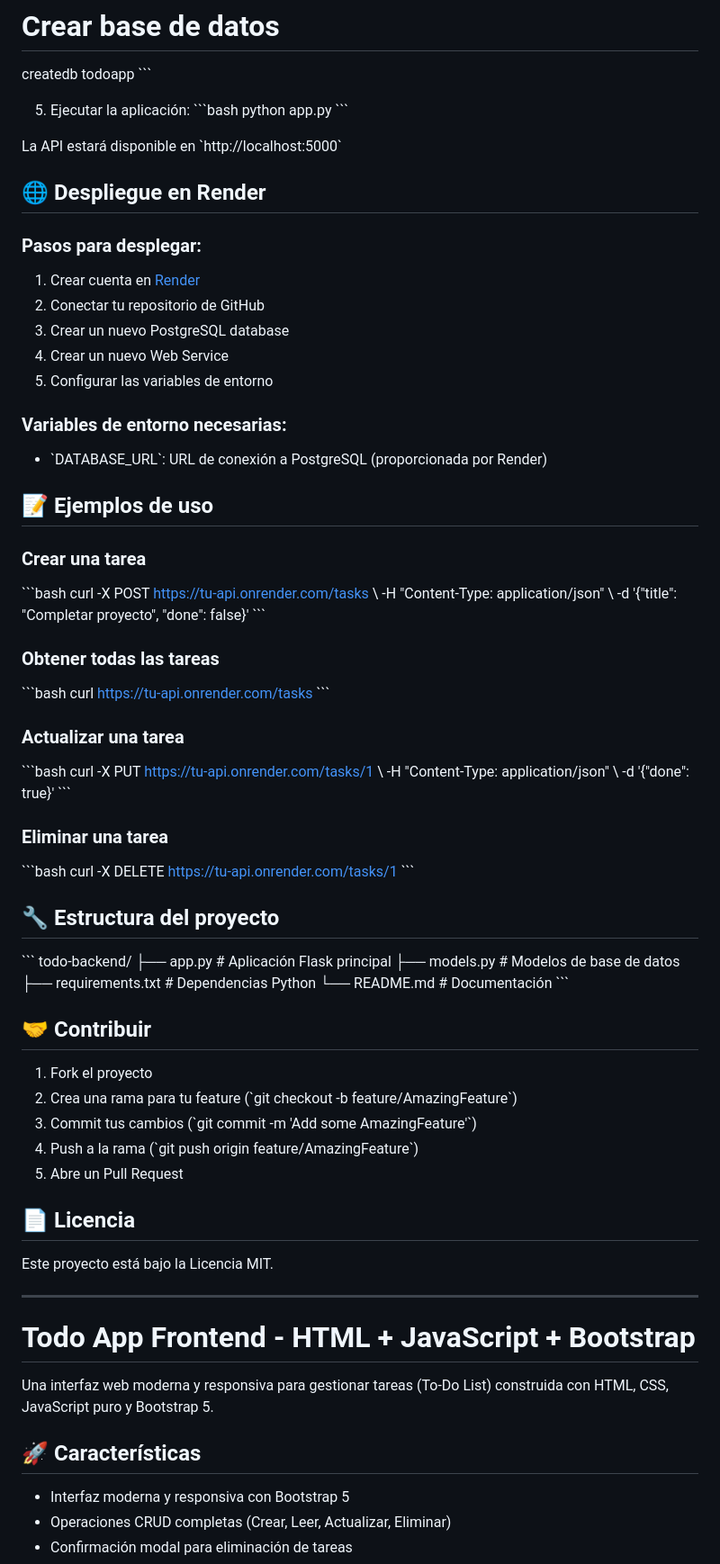
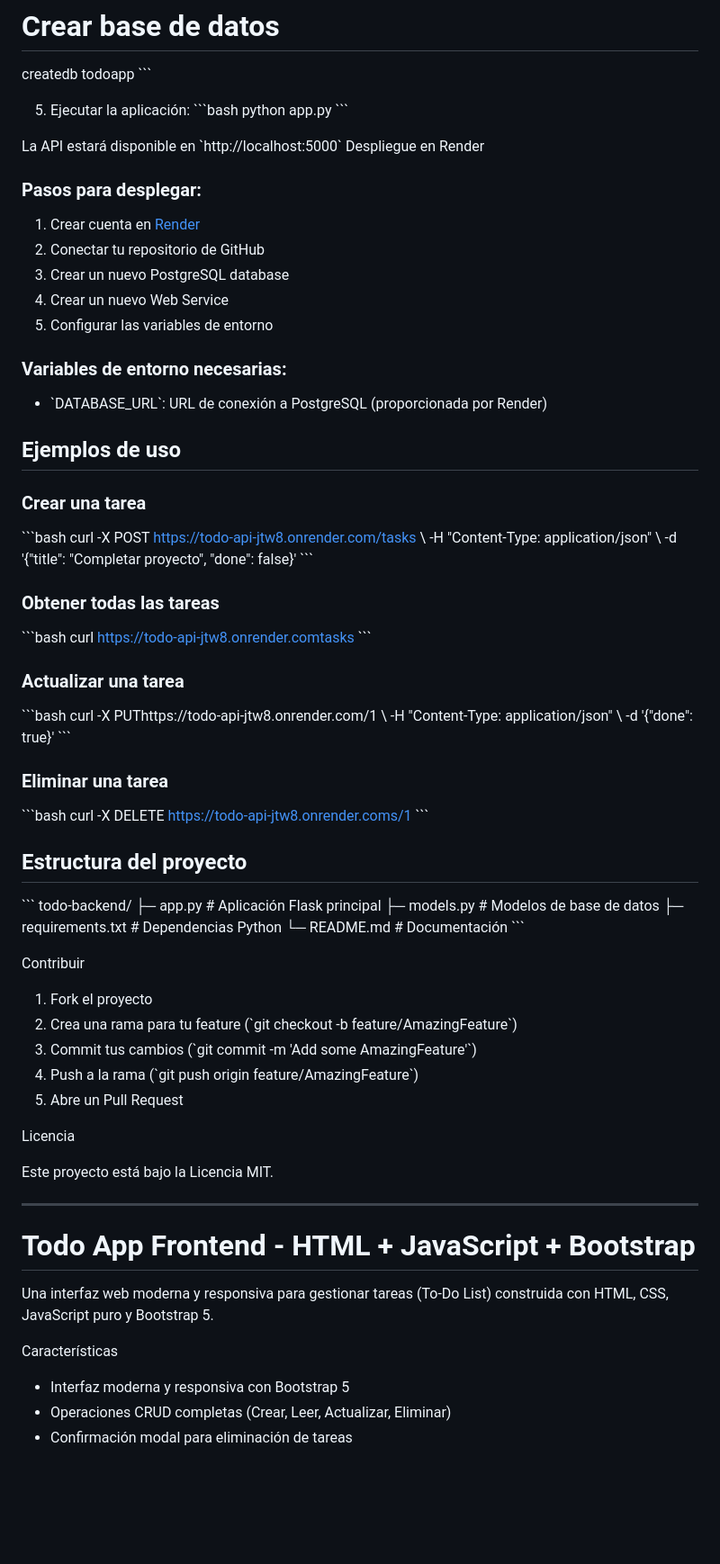
Before and after one commit to crisdj23/todo-frontend, a Markdown page: README.md, the part around one of its changes. Shown at 90% size. Rendered like a GitHub page; blank space fills up the shorter version.

```diff
--- a/README.md
+++ b/README.md
@@ -57,8 +57,7 @@ python app.py
 \`\`\`
 
 La API estará disponible en \`http://localhost:5000\`
-
-## 🌐 Despliegue en Render
+ Despliegue en Render
 
 ### Pasos para desplegar:
 
@@ -71,43 +70,43 @@ La API estará disponible en \`http://localhost:5000\`
 ### Variables de entorno necesarias:
 - \`DATABASE_URL\`: URL de conexión a PostgreSQL (proporcionada por Render)
 
-## 📝 Ejemplos de uso
+##  Ejemplos de uso
 
 ### Crear una tarea
 \`\`\`bash
-curl -X POST https://tu-api.onrender.com/tasks \\
+curl -X POST https://todo-api-jtw8.onrender.com/tasks \\
   -H "Content-Type: application/json" \\
   -d '{"title": "Completar proyecto", "done": false}'
 \`\`\`
 
 ### Obtener todas las tareas
 \`\`\`bash
-curl https://tu-api.onrender.com/tasks
+curl https://todo-api-jtw8.onrender.comtasks
 \`\`\`
 
 ### Actualizar una tarea
 \`\`\`bash
-curl -X PUT https://tu-api.onrender.com/tasks/1 \\
+curl -X PUThttps://todo-api-jtw8.onrender.com/1 \\
   -H "Content-Type: application/json" \\
   -d '{"done": true}'
 \`\`\`
 
 ### Eliminar una tarea
 \`\`\`bash
-curl -X DELETE https://tu-api.onrender.com/tasks/1
+curl -X DELETE https://todo-api-jtw8.onrender.coms/1
 \`\`\`
 
-## 🔧 Estructura del proyecto
+##  Estructura del proyecto
 
 \`\`\`
 todo-backend/
-├── app.py              # Aplicación Flask principal
-├── models.py           # Modelos de base de datos
-├── requirements.txt    # Dependencias Python
-└── README.md          # Documentación
+├─ app.py              # Aplicación Flask principal
+├─ models.py           # Modelos de base de datos
+├─ requirements.txt    # Dependencias Python
+└─ README.md          # Documentación
 \`\`\`
 
-## 🤝 Contribuir
+ Contribuir
 
 1. Fork el proyecto
 2. Crea una rama para tu feature (\`git checkout -b feature/AmazingFeature\`)
@@ -115,7 +114,7 @@ todo-backend/
 4. Push a la rama (\`git push origin feature/AmazingFeature\`)
 5. Abre un Pull Request
 
-## 📄 Licencia
+Licencia
 
 Este proyecto está bajo la Licencia MIT.
 
@@ -125,7 +124,7 @@ Este proyecto está bajo la Licencia MIT.
 
 Una interfaz web moderna y responsiva para gestionar tareas (To-Do List) construida con HTML, CSS, JavaScript puro y Bootstrap 5.
 
-## 🚀 Características
+ Características
 
 - Interfaz moderna y responsiva con Bootstrap 5
 - Operaciones CRUD completas (Crear, Leer, Actualizar, Eliminar)
```
Also changed, not shown: other parts of README.md (+22 -21 lines).
